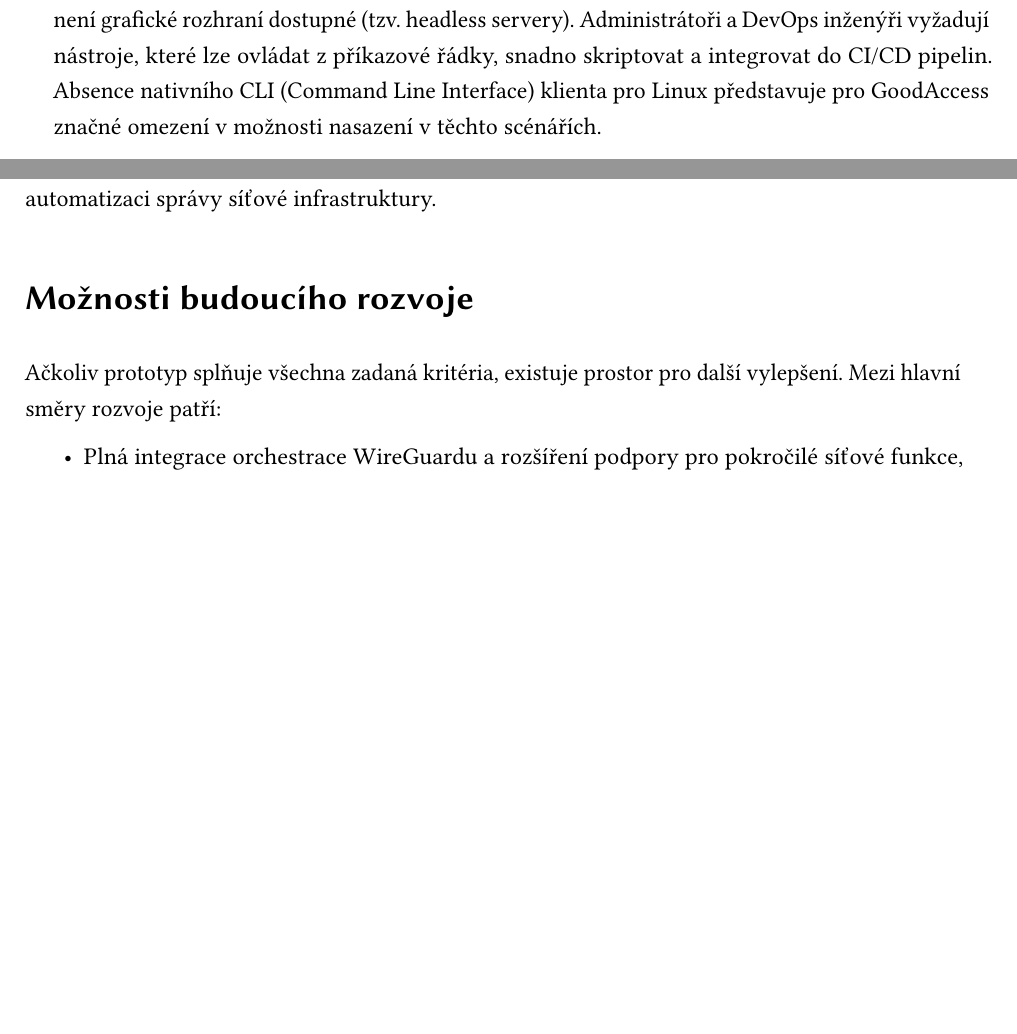
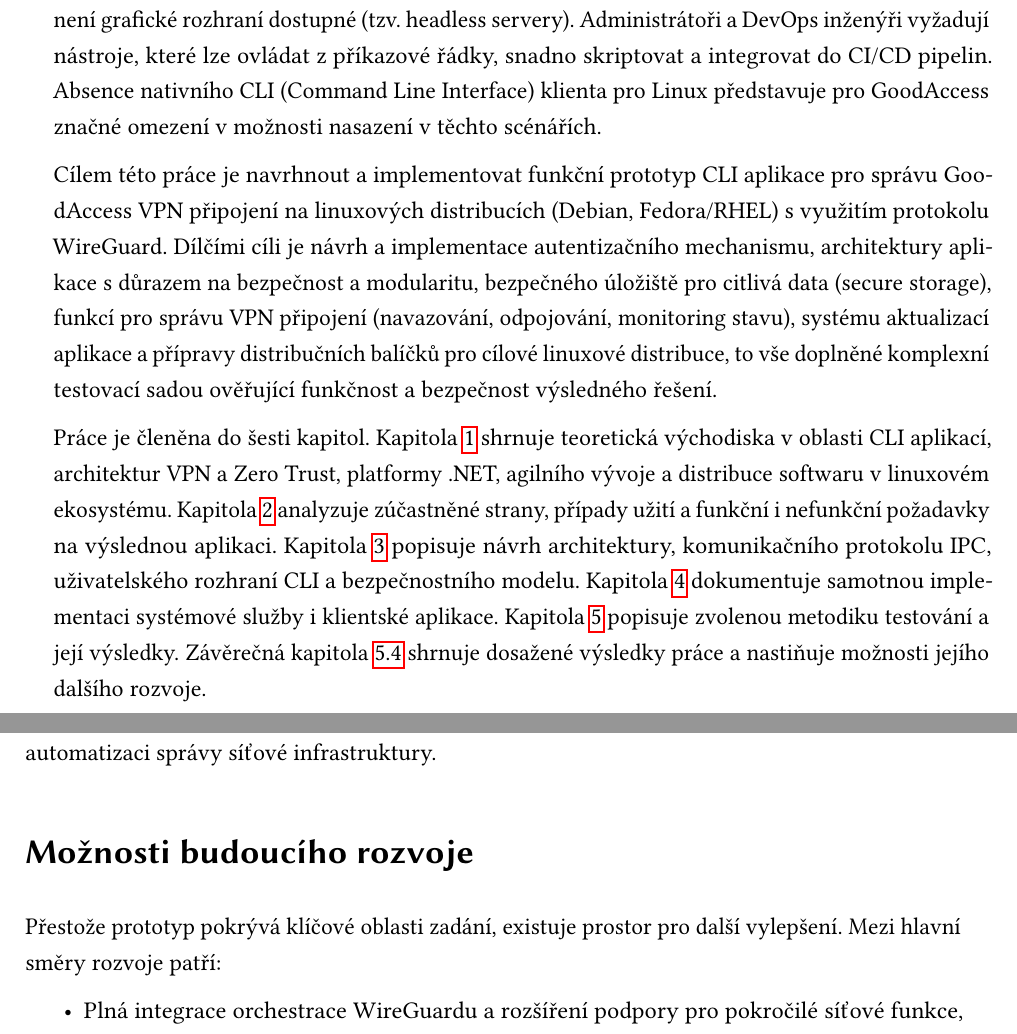
Before and after one commit to ValdemarPospisil/Bachelors, a LaTeX thesis (thesis/thesis.tex, which reads thesis/chapters/00_uvod.tex, thesis/chapters/06_zaver.tex): two parts of pages 15 and 64 of 69, joined at a grey line, cut so that both start at the same text, the shorter picture padded with empty space. Compiled offline with pdfLaTeX.

Commit message:
Fix running headers, remove goal-evaluation claims, add intro goals section
- Add \markboth to Uvod/Zaver so the running header shows the correct
  unnumbered chapter title instead of a stale "N." from the last
  numbered chapter (chaptermark still reads \arabic{chapter})
- Remove/soften wording in Zaver that judges whether the thesis met its
  assignment goals, which per the template is left to reviewers
- Add explicit goals paragraph and chapter overview to Uvod

```diff
--- a/thesis/chapters/00_uvod.tex
+++ b/thesis/chapters/00_uvod.tex
@@ -6,3 +7,7 @@
 Platforma GoodAccess v současné době nabízí řešení primárně prostřednictvím grafického uživatelského rozhraní (GUI). Toto řešení je vhodné pro běžné uživatele na osobních počítačích, avšak naráží na limity v prostředí serverů, automatizovaných systémů a DevOps pracovních postupů.
 
 V serverovém prostředí Linux, které je dominantní platformou pro cloudovou infrastrukturu, často není grafické rozhraní dostupné (tzv. headless servery). Administrátoři a DevOps inženýři vyžadují nástroje, které lze ovládat z příkazové řádky, snadno skriptovat a integrovat do CI/CD pipelin. Absence nativního CLI (Command Line Interface) klienta pro Linux představuje pro GoodAccess značné omezení v možnosti nasazení v těchto scénářích.
+
+Cílem této práce je navrhnout a implementovat funkční prototyp CLI aplikace pro správu GoodAccess VPN připojení na linuxových distribucích (Debian, Fedora/RHEL) s využitím protokolu WireGuard. Dílčími cíli je návrh a implementace autentizačního mechanismu, architektury aplikace s důrazem na bezpečnost a modularitu, bezpečného úložiště pro citlivá data (secure storage), funkcí pro správu VPN připojení (navazování, odpojování, monitoring stavu), systému aktualizací aplikace a přípravy distribučních balíčků pro cílové linuxové distribuce, to vše doplněné komplexní testovací sadou ověřující funkčnost a bezpečnost výsledného řešení.
+
+Práce je členěna do šesti kapitol. Kapitola~\ref{chap:teorie} shrnuje teoretická východiska v oblasti CLI aplikací, architektur VPN a Zero Trust, platformy .NET, agilního vývoje a distribuce softwaru v linuxovém ekosystému. Kapitola~\ref{chap:analyza} analyzuje zúčastněné strany, případy užití a funkční i nefunkční požadavky na výslednou aplikaci. Kapitola~\ref{chap:navrh} popisuje návrh architektury, komunikačního protokolu IPC, uživatelského rozhraní CLI a bezpečnostního modelu. Kapitola~\ref{chap:implementace} dokumentuje samotnou implementaci systémové služby i klientské aplikace. Kapitola~\ref{chap:testovani} popisuje zvolenou metodiku testování a její výsledky. Závěrečná kapitola~\ref{chap:zaver} shrnuje dosažené výsledky práce a nastiňuje možnosti jejího dalšího rozvoje.
--- a/thesis/chapters/06_zaver.tex
+++ b/thesis/chapters/06_zaver.tex
@@ -26,7 +27,7 @@
 
 \section*{Možnosti budoucího rozvoje}
 
-Ačkoliv prototyp splňuje všechna zadaná kritéria, existuje prostor pro další vylepšení. Mezi hlavní směry rozvoje patří:
+Přestože prototyp pokrývá klíčové oblasti zadání, existuje prostor pro další vylepšení. Mezi hlavní směry rozvoje patří:
 \begin{itemize}
     \item Plná integrace orchestrace WireGuardu a rozšíření podpory pro pokročilé síťové funkce, jako je \textit{Split Tunneling}.
     \item Podpora dalších linuxových distribucí a alternativních správců balíčků.
```
Also changed, not shown: thesis/chapters/00_uvod.tex (1 more changed lines), thesis/chapters/06_zaver.tex (3 more changed lines).
